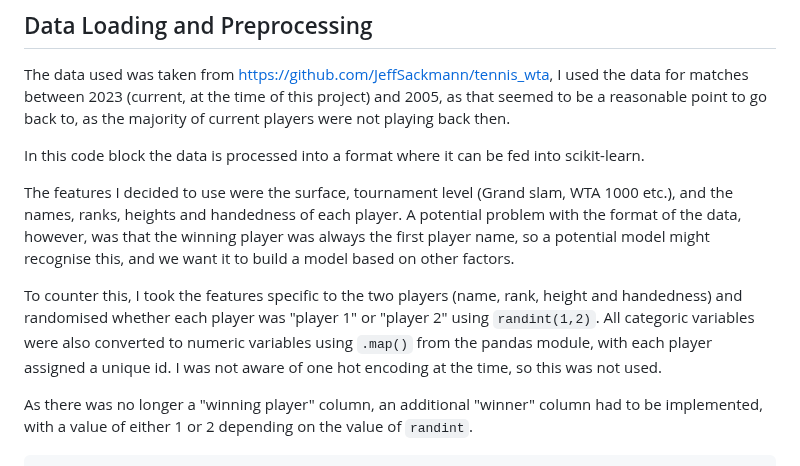
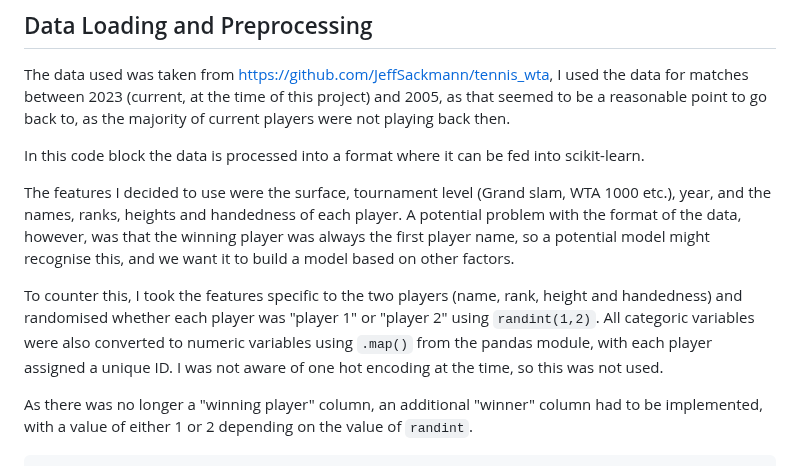
Before and after one commit to lr508/lr508.github.io, a Markdown page: tennis.md, the part around one of its changes. Rendered like a GitHub page.

````diff
--- a/tennis.md
+++ b/tennis.md
@@ -34,9 +34,9 @@ The data used was taken from https://github.com/JeffSackmann/tennis_wta, I used
 
 In this code block the data is processed into a format where it can be fed into scikit-learn.
 
-The features I decided to use were the surface, tournament level (Grand slam, WTA 1000 etc.), and the names, ranks, heights and handedness of each player. A potential problem with the format of the data, however, was that the winning player was always the first player name, so a potential model might recognise this, and we want it to build a model based on other factors.
+The features I decided to use were the surface, tournament level (Grand slam, WTA 1000 etc.), year, and the names, ranks, heights and handedness of each player. A potential problem with the format of the data, however, was that the winning player was always the first player name, so a potential model might recognise this, and we want it to build a model based on other factors.
 
-To counter this, I took the features specific to the two players (name, rank, height and handedness) and randomised whether each player was "player 1" or "player 2" using ```randint(1,2)```. All categoric variables were also converted to numeric variables using ```.map()``` from the pandas module, with each player assigned a unique id. I was not aware of one hot encoding at the time, so this was not used.
+To counter this, I took the features specific to the two players (name, rank, height and handedness) and randomised whether each player was "player 1" or "player 2" using ```randint(1,2)```. All categoric variables were also converted to numeric variables using ```.map()``` from the pandas module, with each player assigned a unique ID. I was not aware of one hot encoding at the time, so this was not used.
 
 As there was no longer a "winning player" column, an additional "winner" column had to be implemented, with a value of either 1 or 2 depending on the value of ```randint```.
 
````
Also changed, not shown: other parts of tennis.md (+37 -8 lines).
